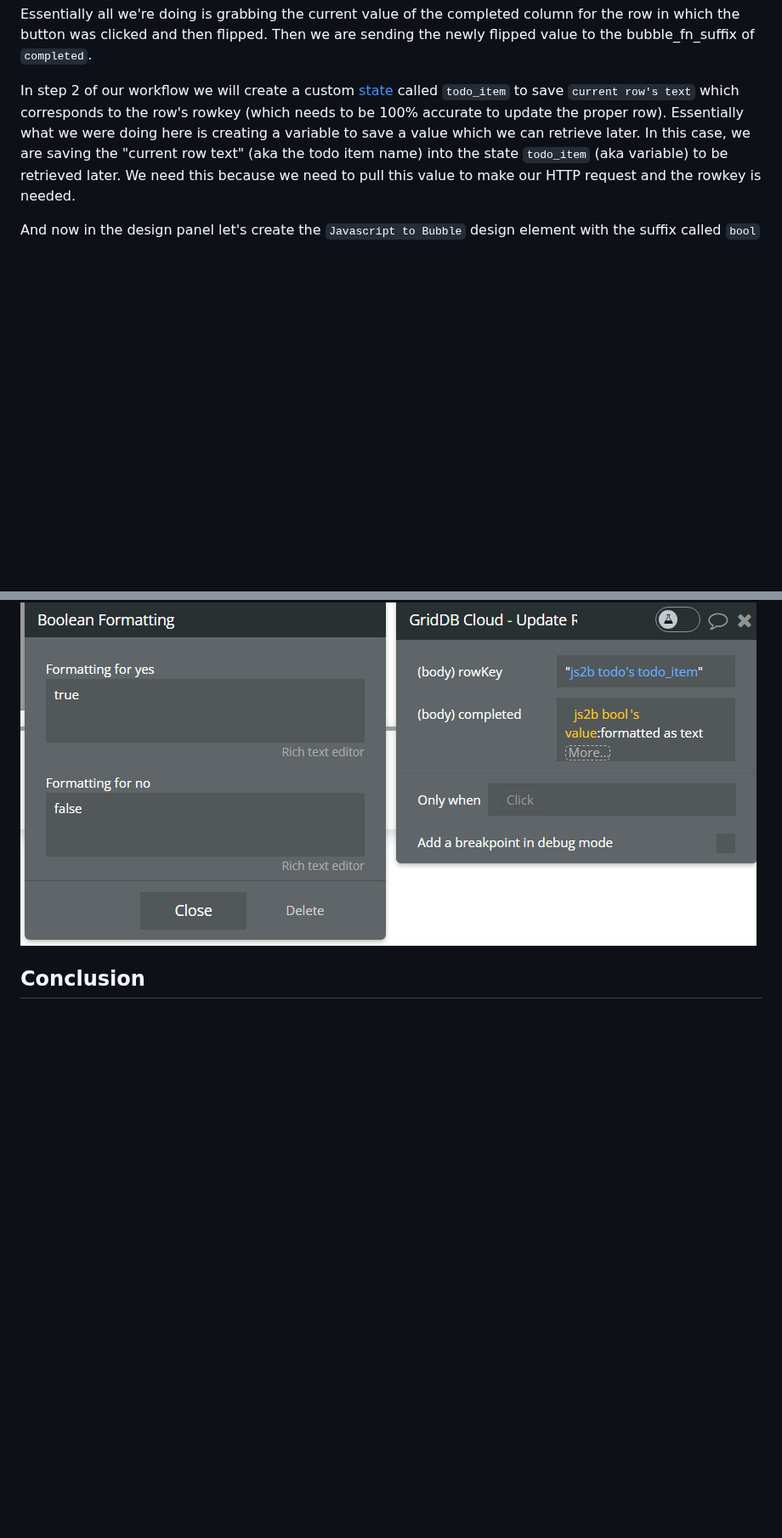
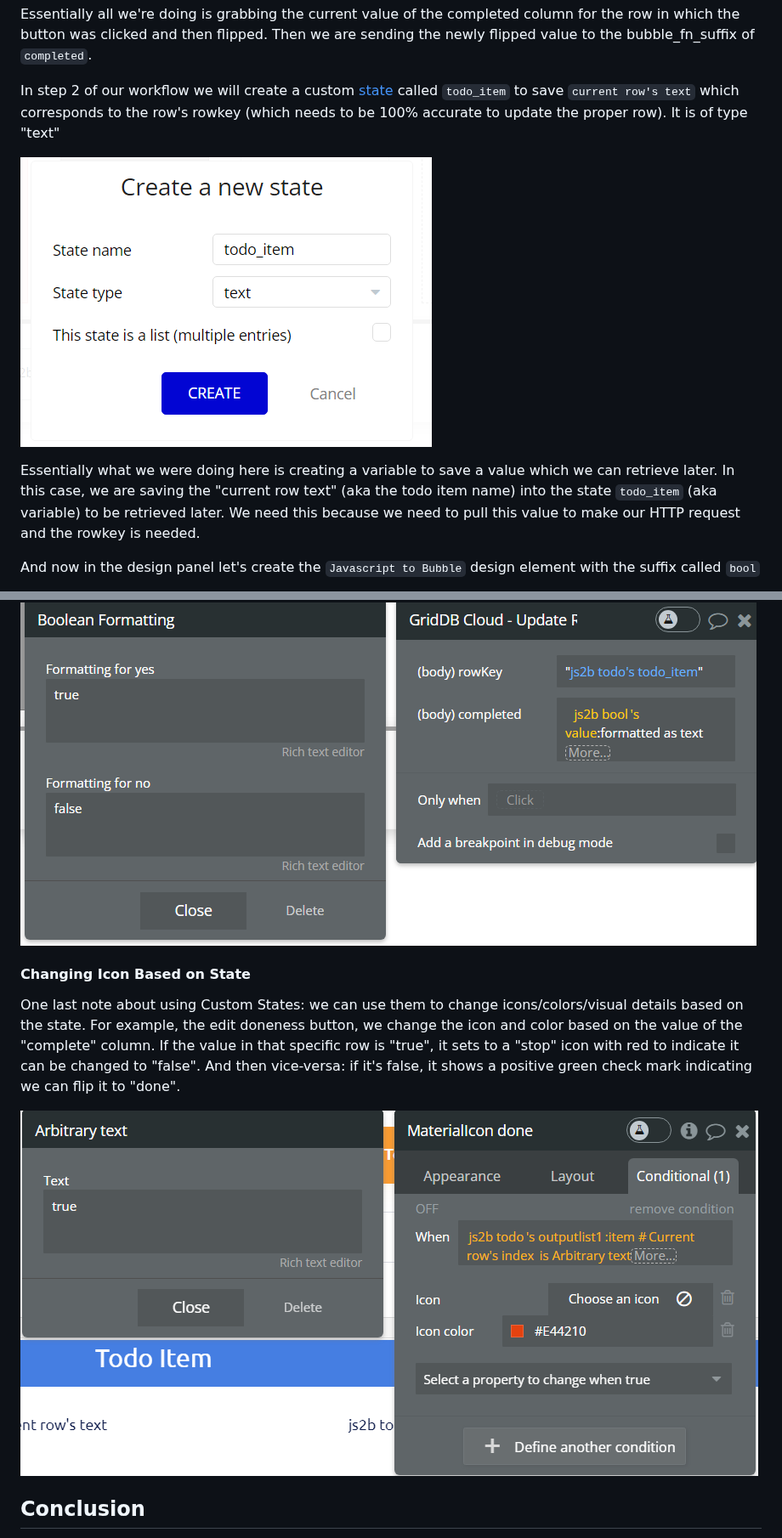
Before and after one commit to griddbnet/Blogs, a Markdown page: README.md, 2 parts joined by grey strips. Shown at 85% size. Drawn GitHub-style; pictures changed too: images/custom_state_todo_item.png (added), images/edit-icon-state.png (added); blank space fills up the shorter version.

Commit message:
Added in final changes

```diff
--- a/README.md
+++ b/README.md
@@ -199,7 +203,11 @@ bubble_fn_bool(completed)
 
 Essentially all we're doing is grabbing the current value of the completed column for the row in which the button was clicked and then flipped. Then we are sending the newly flipped value to the bubble_fn_suffix of `completed`.
 
-In step 2 of our workflow we will create a custom [state](https://manual.bubble.io/help-guides/data/temporary-data/custom-states) called `todo_item` to save `current row's text` which corresponds to the row's rowkey (which needs to be 100% accurate to update the proper row). Essentially what we were doing here is creating a variable to save a value which we can retrieve later. In this case, we are saving the "current row text" (aka the todo item name) into the state `todo_item` (aka variable) to be retrieved later. We need this because we need to pull this value to make our HTTP request and the rowkey is needed.
+In step 2 of our workflow we will create a custom [state](https://manual.bubble.io/help-guides/data/temporary-data/custom-states) called `todo_item` to save `current row's text` which corresponds to the row's rowkey (which needs to be 100% accurate to update the proper row). It is of type "text"
+
+![](./images/custom_state_todo_item.png)
+
+Essentially what we were doing here is creating a variable to save a value which we can retrieve later. In this case, we are saving the "current row text" (aka the todo item name) into the state `todo_item` (aka variable) to be retrieved later. We need this because we need to pull this value to make our HTTP request and the rowkey is needed.
 
 And now in the design panel let's create the `Javascript to Bubble` design element with the suffix called `bool`
 
@@ -213,6 +221,14 @@ Once that event is triggered, step 1 will call the API Action we set up called U
 
 ![](./images/workflow-update-3.png)
 
+
+#### Changing Icon Based on State
+
+One last note about using Custom States: we can use them to change icons/colors/visual details based on the state. For example, the edit doneness button, we change the icon and color based on the value of the "complete" column. If the value in that specific row is "true", it sets to a "stop" icon with red to indicate it can be changed to "false". And then vice-versa: if it's false, it shows a positive green check mark indicating we can flip it to "done".
+
+![](./images/edit-icon-state.png)
+
+
 ## Conclusion
 
 And with that, we have created our (nearly) code-free todo app backed by the robust GridDB cloud database with persistent storage.
```
Also changed, not shown: other parts of README.md (+4 -0 lines).
